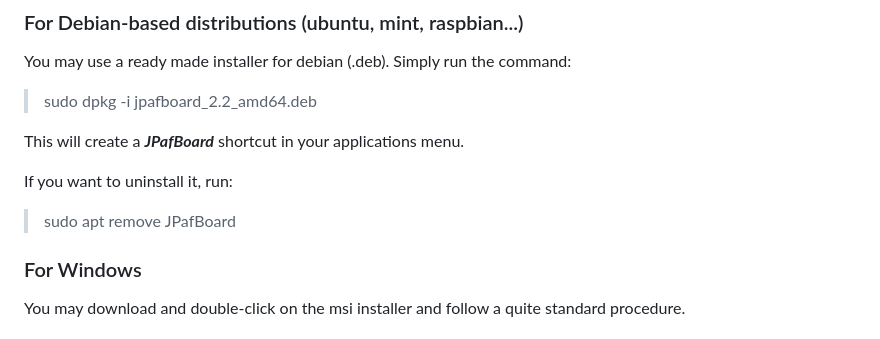
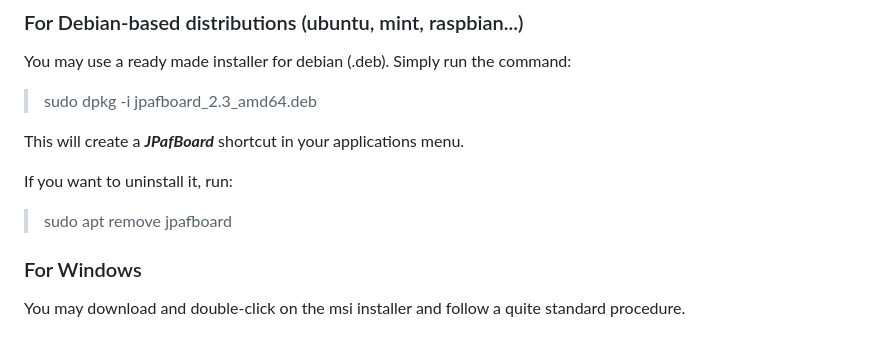
Before and after one commit to fournip1/JPAFBOARD, a Markdown page: README.md, the part around the change. GitHub-like rendering.

```diff
--- a/README.md
+++ b/README.md
@@ -38,13 +38,13 @@ All the files needed  to run the application are in [this directory](/installers
 
 You may use a ready made installer for debian (.deb). Simply run the command:
 
-> sudo dpkg -i jpafboard_2.2_amd64.deb
+> sudo dpkg -i jpafboard_2.3_amd64.deb
 
 This will create a ***JPafBoard*** shortcut  in your applications menu.
 
 If you want to uninstall it, run:
 
-> sudo apt remove JPafBoard
+> sudo apt remove jpafboard
 
 ### For Windows
 
```
